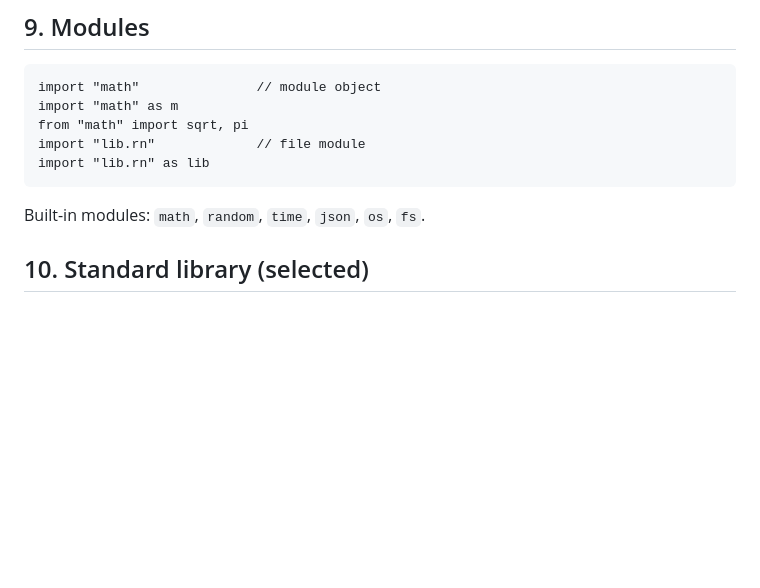
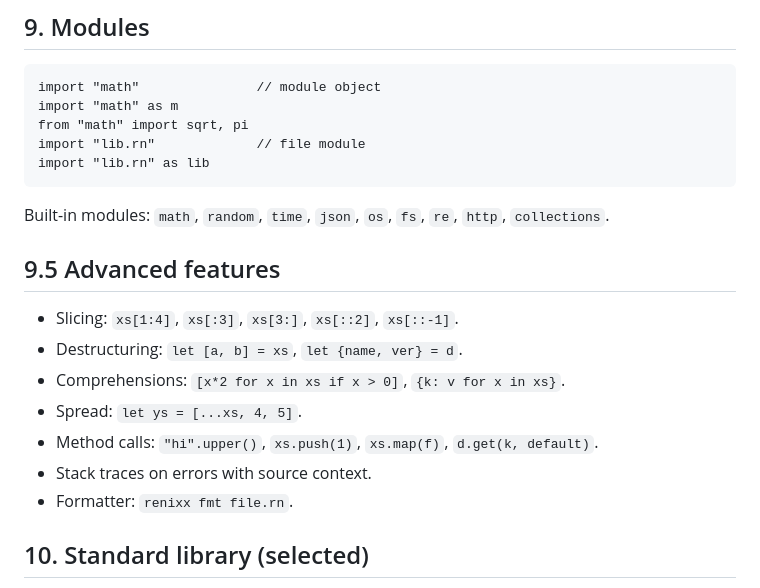
Before and after one commit to sigmovart-jpg/renixx, a Markdown page: docs/SPEC.md, the part around the change. GitHub-like rendering; blank space fills up the shorter version.

Commit message:
Document advanced features in SPEC

````diff
--- a/docs/SPEC.md
+++ b/docs/SPEC.md
@@ -114,7 +114,18 @@ import "lib.rn"             // file module
 import "lib.rn" as lib
 ```
 
-Built-in modules: `math`, `random`, `time`, `json`, `os`, `fs`.
+Built-in modules: `math`, `random`, `time`, `json`, `os`, `fs`, `re`, `http`,
+`collections`.
+
+## 9.5 Advanced features
+
+- Slicing: `xs[1:4]`, `xs[:3]`, `xs[3:]`, `xs[::2]`, `xs[::-1]`.
+- Destructuring: `let [a, b] = xs`, `let {name, ver} = d`.
+- Comprehensions: `[x*2 for x in xs if x > 0]`, `{k: v for x in xs}`.
+- Spread: `let ys = [...xs, 4, 5]`.
+- Method calls: `"hi".upper()`, `xs.push(1)`, `xs.map(f)`, `d.get(k, default)`.
+- Stack traces on errors with source context.
+- Formatter: `renixx fmt file.rn`.
 
 ## 10. Standard library (selected)
 
````
